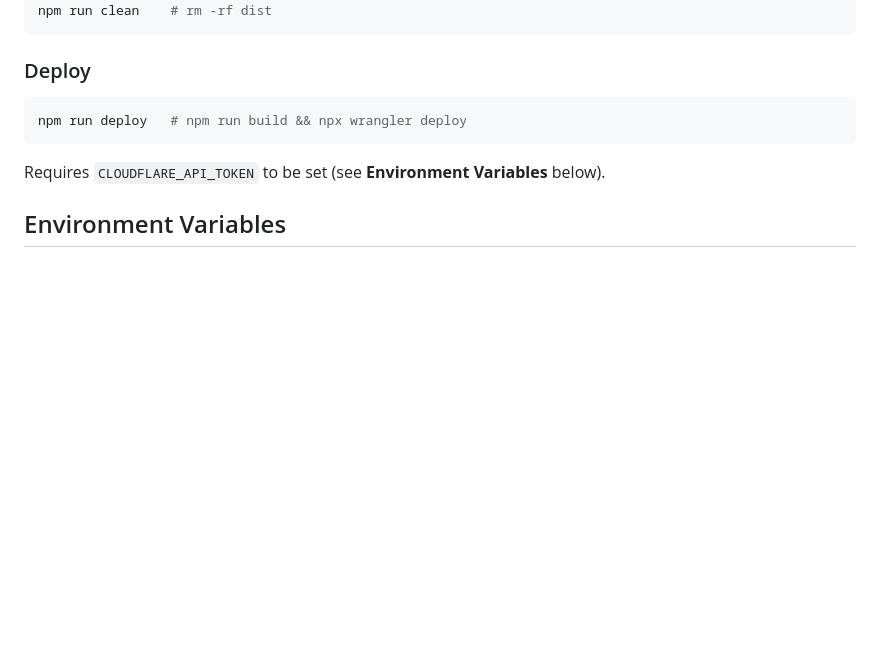
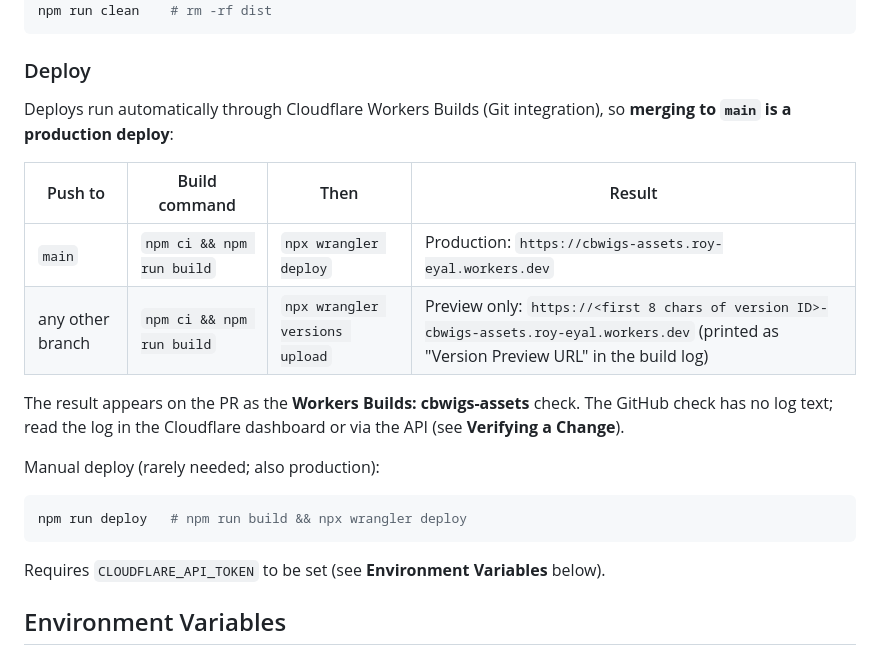
Before and after one commit to royeyal/cbwigs, a Markdown page: AGENTS.md, the part around one of its changes. GitHub-like rendering; blank space fills up the shorter version.

````diff
--- a/AGENTS.md
+++ b/AGENTS.md
@@ -63,6 +66,16 @@ npm run clean    # rm -rf dist
 ```
 
 ### Deploy
+Deploys run automatically through Cloudflare Workers Builds (Git integration), so **merging to `main` is a production deploy**:
+
+| Push to | Build command | Then | Result |
+|---|---|---|---|
+| `main` | `npm ci && npm run build` | `npx wrangler deploy` | Production: `https://cbwigs-assets.roy-eyal.workers.dev` |
+| any other branch | `npm ci && npm run build` | `npx wrangler versions upload` | Preview only: `https://<first 8 chars of version ID>-cbwigs-assets.roy-eyal.workers.dev` (printed as "Version Preview URL" in the build log) |
+
+The result appears on the PR as the **Workers Builds: cbwigs-assets** check. The GitHub check has no log text; read the log in the Cloudflare dashboard or via the API (see **Verifying a Change**).
+
+Manual deploy (rarely needed; also production):
 ```bash
 npm run deploy   # npm run build && npx wrangler deploy
 ```
````
Also changed, not shown: other parts of AGENTS.md (+26 -8 lines).
